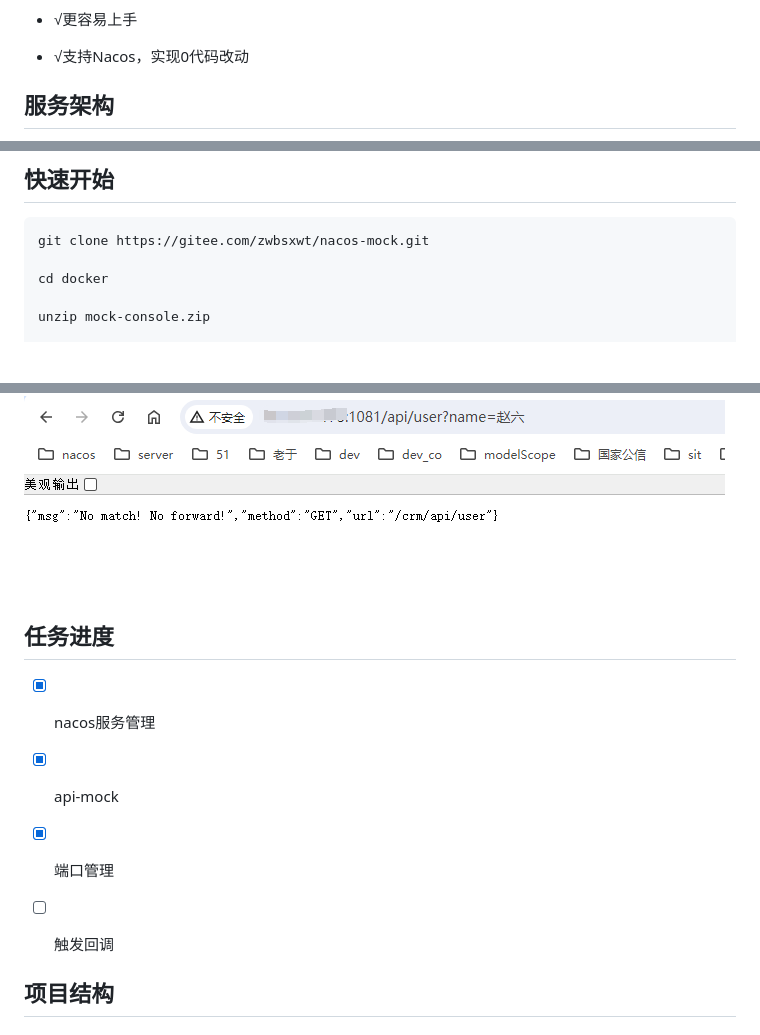
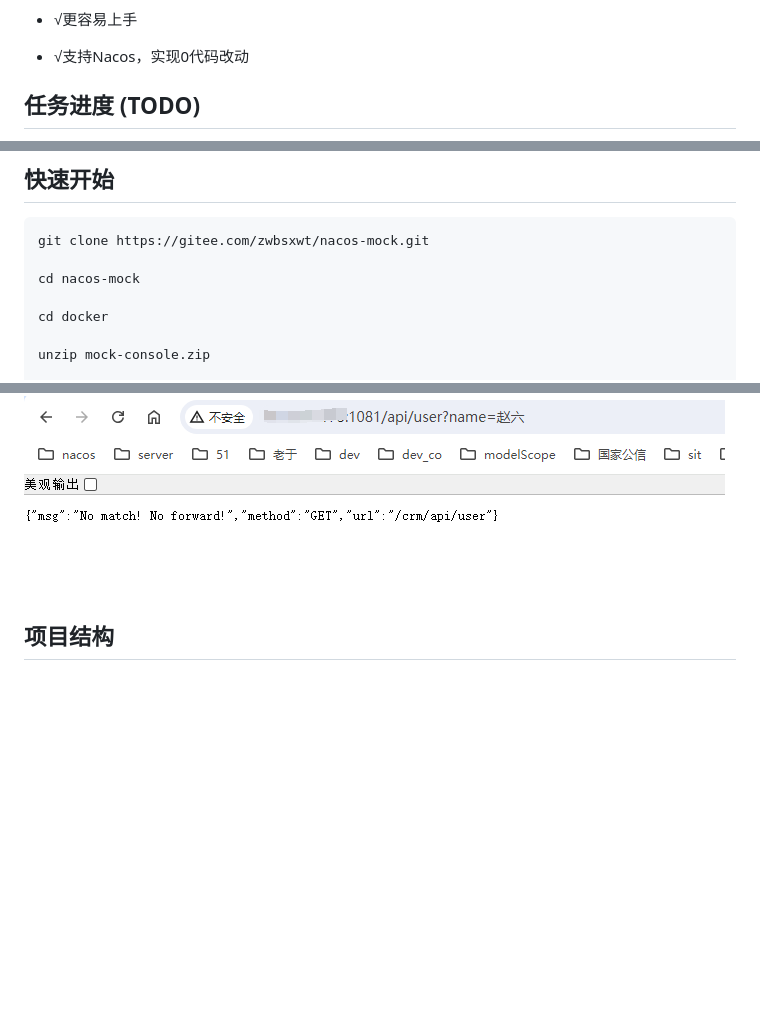
Before and after one commit to zwbsxwt/nacos-mock, a Markdown page: README.md, 3 parts joined by grey strips. Drawn GitHub-style; blank space fills up the shorter version.

````diff
--- a/README.md
+++ b/README.md
@@ -20,5 +20,5 @@
 
 
 
-## 服务架构
+## 任务进度 (TODO)
 
@@ -30,6 +42,8 @@
 
 ```sh
 git clone https://gitee.com/zwbsxwt/nacos-mock.git
+
+cd nacos-mock
 
 cd docker
 
@@ -135,15 +149,6 @@ http://xxxx/crm/api/user
 如果改为其它参数则会匹配不上,比如改为赵六,不符合`get.name=='张三'`限定 , 匹配不上会显示`No match! No forward!`
 
 ![image-20240730200336743](README/image-20240730200336743.png)
-
-
-
-## 任务进度
-
-- [x] nacos服务管理
-- [x] api-mock
-- [x] 端口管理
-- [ ] 触发回调
 
 
 
````
Also changed, not shown: other parts of README.md (+13 -1 lines).
